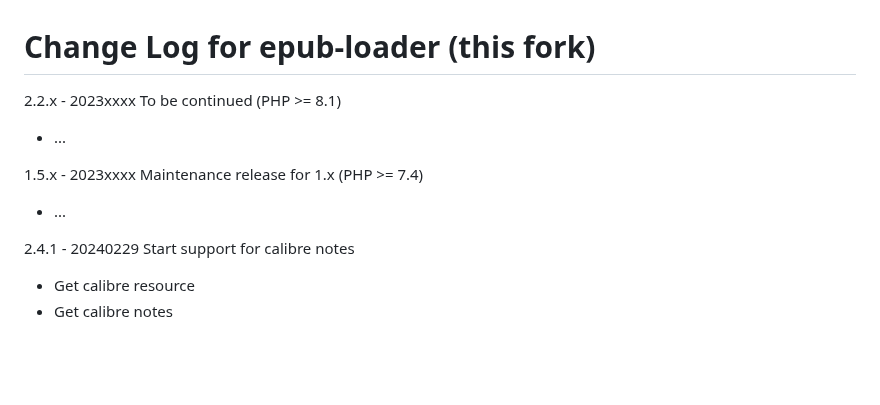
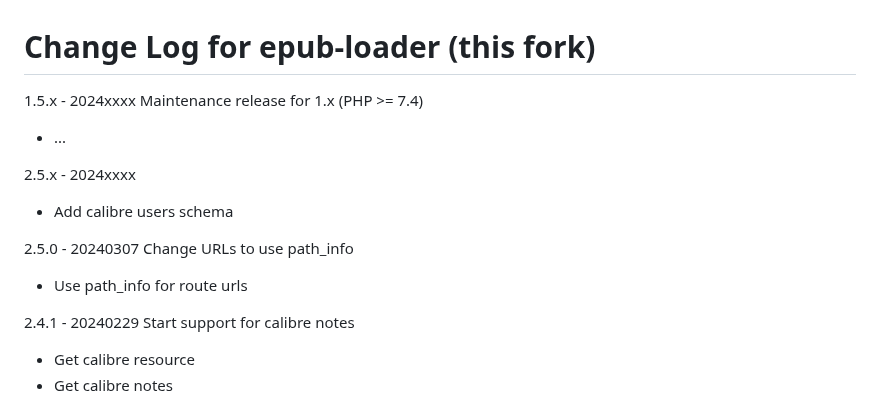
Before and after one commit to mikespub-org/epub-loader, a Markdown page: CHANGELOG.md, the part around the change. Drawn GitHub-style; blank space fills up the shorter version.

Commit message:
update changelog

```diff
--- a/CHANGELOG.md
+++ b/CHANGELOG.md
@@ -1,10 +1,13 @@
 # Change Log for epub-loader (this fork)
 
-2.2.x - 2023xxxx To be continued (PHP >= 8.1)
+1.5.x - 2024xxxx Maintenance release for 1.x (PHP >= 7.4)
   * ...
 
-1.5.x - 2023xxxx Maintenance release for 1.x (PHP >= 7.4)
-  * ...
+2.5.x - 2024xxxx
+  * Add calibre users schema
+
+2.5.0 - 20240307 Change URLs to use path_info
+  * Use path_info for route urls
 
 2.4.1 - 20240229 Start support for calibre notes
   * Get calibre resource
```
